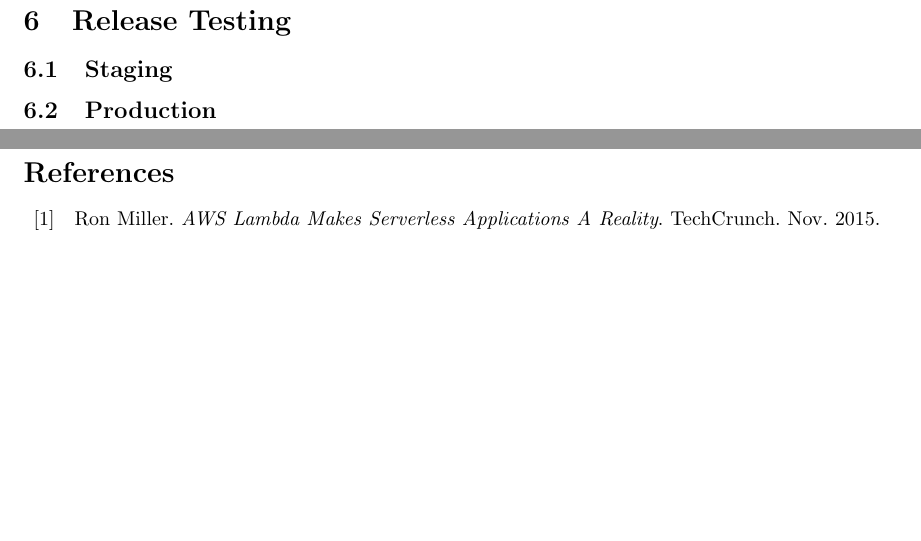
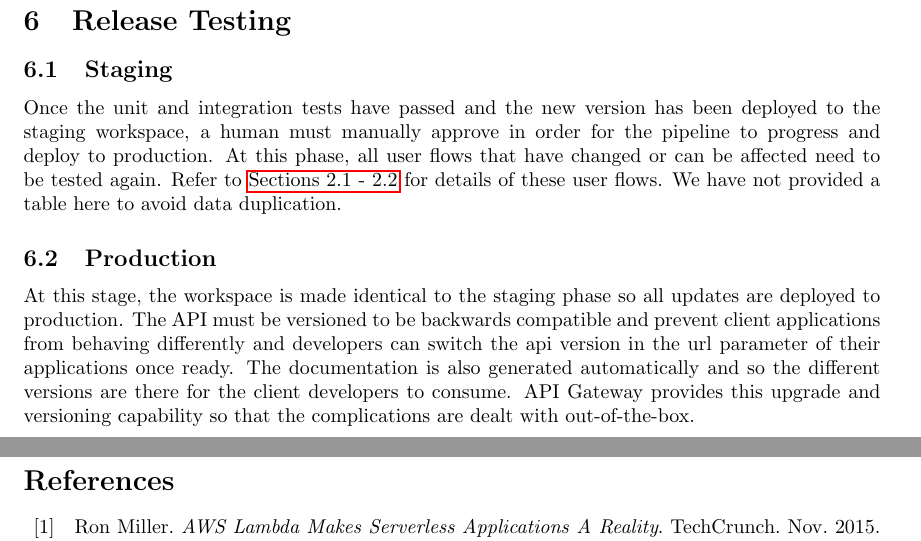
Before and after one commit to spe-uob/2020-HealthcareLake, a LaTeX paper (docs/solution-architecture.tex): two parts of pages 24 and 25 of 26, joined at a grey line, cut so that both start at the same text, the shorter picture padded with empty space. The pictures show the PDF file docs/solution-architecture.pdf that the author committed with the source.

Commit message:
Added a bit on release testing

```diff
--- a/docs/solution-architecture.tex
+++ b/docs/solution-architecture.tex
@@ -627,8 +627,9 @@ Terraform handles the deployment by using the relevant APIs - in this case it wi
 
 \section{Release Testing}
 \subsection{Staging}
+Once the unit and integration tests have passed and the new version has been deployed to the staging workspace, a human must manually approve in order for the pipeline to progress and deploy to production. At this phase, all user flows that have changed or can be affected need to be tested again. Refer to \hyperref[flow-steps]{Sections 2.1 - 2.2} for details of these user flows. We have not provided a table here to avoid data duplication.
 \subsection{Production}
-
+At this stage, the workspace is made identical to the staging phase so all updates are deployed to production. The API must be versioned to be backwards compatible and prevent client applications from behaving differently and developers can switch the api version in the url parameter of their applications once ready. The documentation is also generated automatically and so the different versions are there for the client developers to consume. API Gateway provides this upgrade and versioning capability so that the complications are dealt with out-of-the-box.
 
 \newpage
 \printbibliography
```
Also changed, not shown: docs/solution-architecture.pdf.
